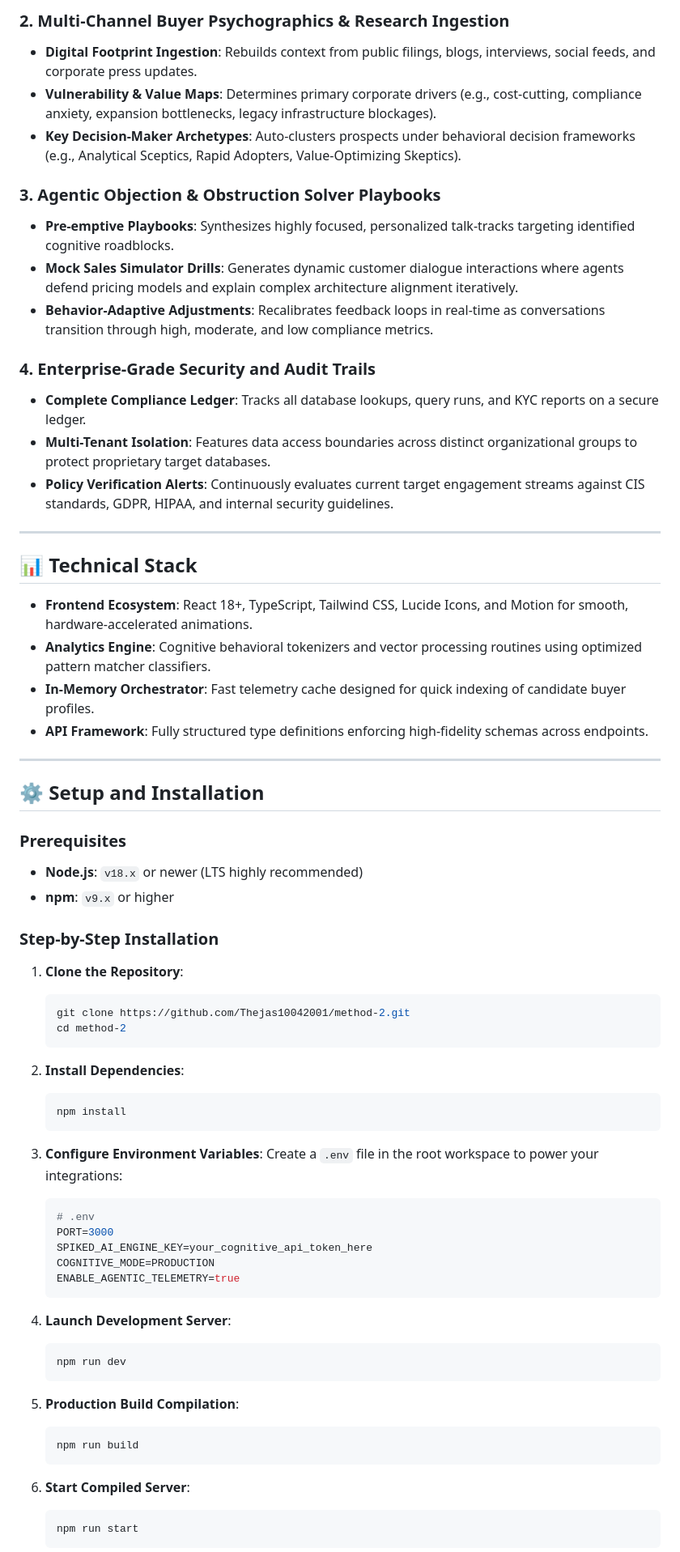
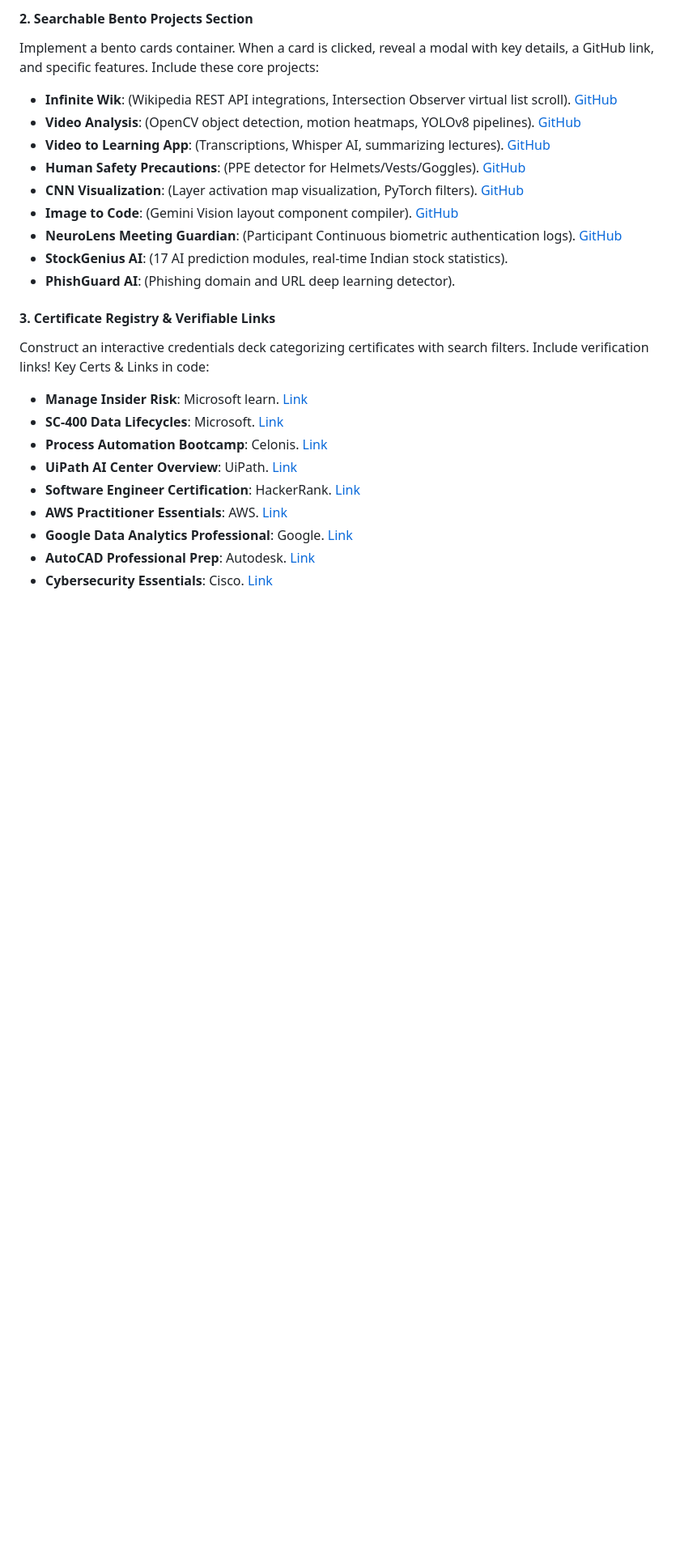
Before and after one commit to Thejas10042001/My-ai-portfolio-, a Markdown page: README.md, the part around one of its changes. Shown at 81% size. GitHub-like rendering; blank space fills up the shorter version.

Commit message:
Revise README with project overview and setup instructions
Updated README to reflect new project details, design requirements, and installation instructions.

````diff
--- a/README.md
+++ b/README.md
@@ -53,71 +79,27 @@ The core vision of **SPIKEDAI Brain KYC & Sales Research Engine** is to shift KY
 
-### 2. Multi-Channel Buyer Psychographics & Research Ingestion
-*   **Digital Footprint Ingestion**: Rebuilds context from public filings, blogs, interviews, social feeds, and corporate press updates.
-*   **Vulnerability & Value Maps**: Determines primary corporate drivers (e.g., cost-cutting, compliance anxiety, expansion bottlenecks, legacy infrastructure blockages).
-*   **Key Decision-Maker Archetypes**: Auto-clusters prospects under behavioral decision frameworks (e.g., Analytical Sceptics, Rapid Adopters, Value-Optimizing Skeptics).
+#### 2. Searchable Bento Projects Section
+Implement a bento cards container. When a card is clicked, reveal a modal with key details, a GitHub link, and specific features.
+Include these core projects:
+- **Infinite Wik**: (Wikipedia REST API integrations, Intersection Observer virtual list scroll). [GitHub](https://github.com/Thejas10042001/Infinite-Wik)
+- **Video Analysis**: (OpenCV object detection, motion heatmaps, YOLOv8 pipelines). [GitHub](https://github.com/Thejas10042001/Video-Analysis-)
+- **Video to Learning App**: (Transcriptions, Whisper AI, summarizing lectures). [GitHub](https://github.com/Thejas10042001/Video-to-Learning-App)
+- **Human Safety Precautions**: (PPE detector for Helmets/Vests/Goggles). [GitHub](https://github.com/Thejas10042001/Human-Safety-Precautions-)
+- **CNN Visualization**: (Layer activation map visualization, PyTorch filters). [GitHub](https://github.com/Thejas10042001/CNN-VISUALTION)
+- **Image to Code**: (Gemini Vision layout component compiler). [GitHub](https://github.com/Thejas10042001/Image-to-code)
+- **NeuroLens Meeting Guardian**: (Participant Continuous biometric authentication logs). [GitHub](https://github.com/Thejas10042001/NeuroLens-Meeting-Guardian)
+- **StockGenius AI**: (17 AI prediction modules, real-time Indian stock statistics).
+- **PhishGuard AI**: (Phishing domain and URL deep learning detector).
 
-### 3. Agentic Objection & Obstruction Solver Playbooks
-*   **Pre-emptive Playbooks**: Synthesizes highly focused, personalized talk-tracks targeting identified cognitive roadblocks.
-*   **Mock Sales Simulator Drills**: Generates dynamic customer dialogue interactions where agents defend pricing models and explain complex architecture alignment iteratively.
-*   **Behavior-Adaptive Adjustments**: Recalibrates feedback loops in real-time as conversations transition through high, moderate, and low compliance metrics.
+#### 3. Certificate Registry & Verifiable Links
+Construct an interactive credentials deck categorizing certificates with search filters. Include verification links!
+Key Certs & Links in code:
+- **Manage Insider Risk**: Microsoft learn. [Link](https://learn.microsoft.com/en-in/users/11263963/?tab=tab-trophies)
+- **SC-400 Data Lifecycles**: Microsoft. [Link](https://learn.microsoft.com/en-in/users/11263963/?tab=tab-trophies)
+- **Process Automation Bootcamp**: Celonis. [Link](https://drive.google.com/file/d/1RcOOGxNWsVkWpWpKIa7IGSRIwRl1IP3I/view?usp=sharing)
+- **UiPath AI Center Overview**: UiPath. [Link](https://drive.google.com/file/d/1IlGaY1qpWKGeQSB7X7yR6eOm295_HCyX/view?usp=sharing)
+- **Software Engineer Certification**: HackerRank. [Link](https://www.hackerrank.com/certificates/iframe/2e927e4c8ff5)
+- **AWS Practitioner Essentials**: AWS. [Link](https://drive.google.com/file/d/17rEdB_avc3pryldcG5SKvhzyENvAh6R3/view?usp=sharing)
+- **Google Data Analytics Professional**: Google. [Link](https://drive.google.com/file/d/1OPw0nWhxz_e5qWFXlK-Xfcki5G_XDA4i/view?usp=sharing)
+- **AutoCAD Professional Prep**: Autodesk. [Link](https://drive.google.com/file/d/1srfq5rqzhbFjUxN_E6_Nhq57QpdASkIm/view?usp=sharing)
+- **Cybersecurity Essentials**: Cisco. [Link](https://drive.google.com/file/d/1MvHVPdedp8UvxM_5fesiJ6E0d3X6-s0R/view?usp=sharing)
 
-### 4. Enterprise-Grade Security and Audit Trails
-*   **Complete Compliance Ledger**: Tracks all database lookups, query runs, and KYC reports on a secure ledger.
-*   **Multi-Tenant Isolation**: Features data access boundaries across distinct organizational groups to protect proprietary target databases.
-*   **Policy Verification Alerts**: Continuously evaluates current target engagement streams against CIS standards, GDPR, HIPAA, and internal security guidelines.
-
----
-
-## 📊 Technical Stack
-
-*   **Frontend Ecosystem**: React 18+, TypeScript, Tailwind CSS, Lucide Icons, and Motion for smooth, hardware-accelerated animations.
-*   **Analytics Engine**: Cognitive behavioral tokenizers and vector processing routines using optimized pattern matcher classifiers.
-*   **In-Memory Orchestrator**: Fast telemetry cache designed for quick indexing of candidate buyer profiles.
-*   **API Framework**: Fully structured type definitions enforcing high-fidelity schemas across endpoints.
-
----
-
-## ⚙️ Setup and Installation
-
-### Prerequisites
-*   **Node.js**: `v18.x` or newer (LTS highly recommended)
-*   **npm**: `v9.x` or higher
-
-### Step-by-Step Installation
-
-1. **Clone the Repository**:
-   ```bash
-   git clone https://github.com/Thejas10042001/method-2.git
-   cd method-2
-   ```
-
-2. **Install Dependencies**:
-   ```bash
-   npm install
-   ```
-
-3. **Configure Environment Variables**:
-   Create a `.env` file in the root workspace to power your integrations:
-   ```env
-   # .env
-   PORT=3000
-   SPIKED_AI_ENGINE_KEY=your_cognitive_api_token_here
-   COGNITIVE_MODE=PRODUCTION
-   ENABLE_AGENTIC_TELEMETRY=true
-   ```
-
-4. **Launch Development Server**:
-   ```bash
-   npm run dev
-   ```
-
-5. **Production Build Compilation**:
-   ```bash
-   npm run build
-   ```
-
-6. **Start Compiled Server**:
-   ```bash
-   npm run start
-   ```
-
````
Also changed, not shown: other parts of README.md (+72 -83 lines).
